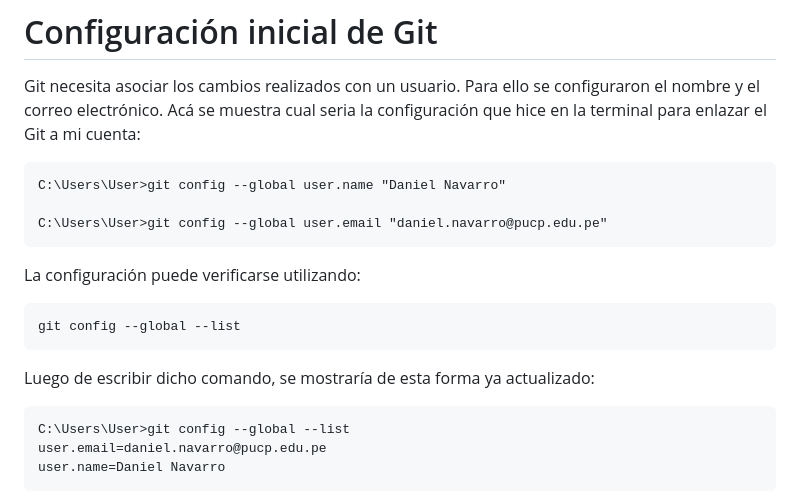
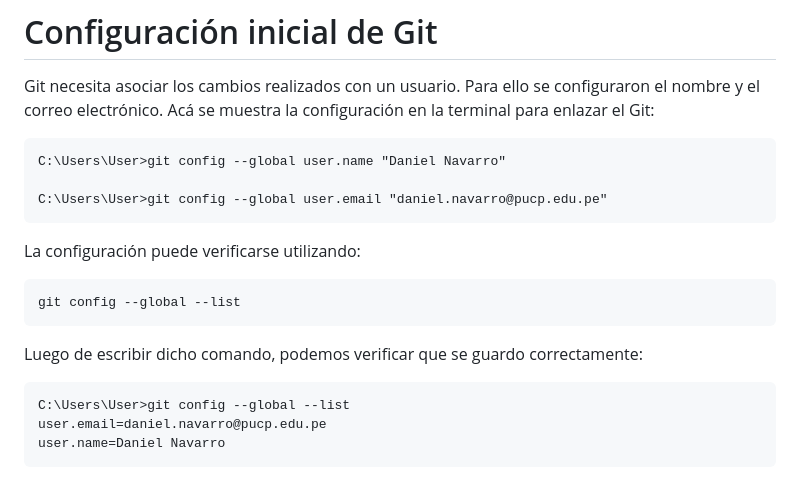
Before and after one commit to danielnavarro-cell/ISB, a Markdown page: Laboratorios/Lab_01/Informe1.md, the part around the change. GitHub-like rendering.

Commit message:
Clarify Git configuration instructions
Updated text for clarity regarding Git configuration.

````diff
--- a/Laboratorios/Lab_01/Informe1.md
+++ b/Laboratorios/Lab_01/Informe1.md
@@ -40,7 +40,8 @@ git --version 2.55.0.windows.5
 # Configuración inicial de Git
 
 Git necesita asociar los cambios realizados con un usuario. Para ello se configuraron el nombre y el correo electrónico.
-Acá se muestra cual seria la configuración que hice en la terminal para enlazar el Git a mi cuenta:
+Acá se muestra la configuración en la terminal para enlazar el Git:
+
 ```Símbolo del sistema
 C:\Users\User>git config --global user.name "Daniel Navarro"
 
@@ -52,7 +53,8 @@ La configuración puede verificarse utilizando:
 ```Símbolo del sistema
 git config --global --list
 ```
-Luego de escribir dicho comando, se mostraría de esta forma ya actualizado:
+Luego de escribir dicho comando, podemos verificar que se guardo correctamente:
+
 ```Símbolo del sistema
 C:\Users\User>git config --global --list
 user.email=daniel.navarro@pucp.edu.pe
````
